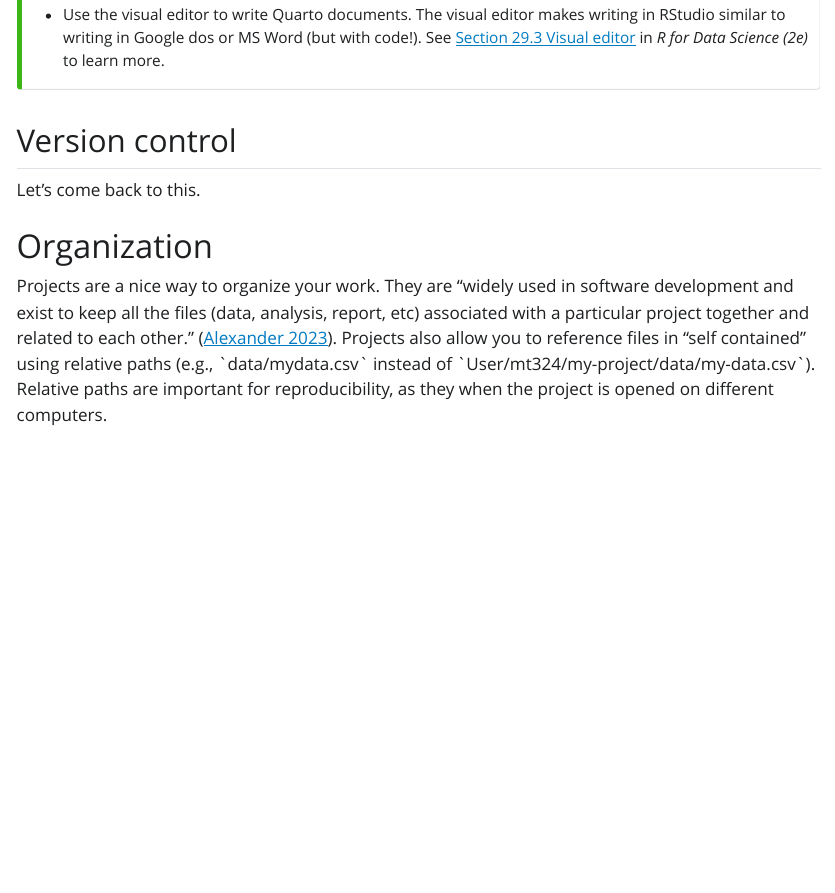
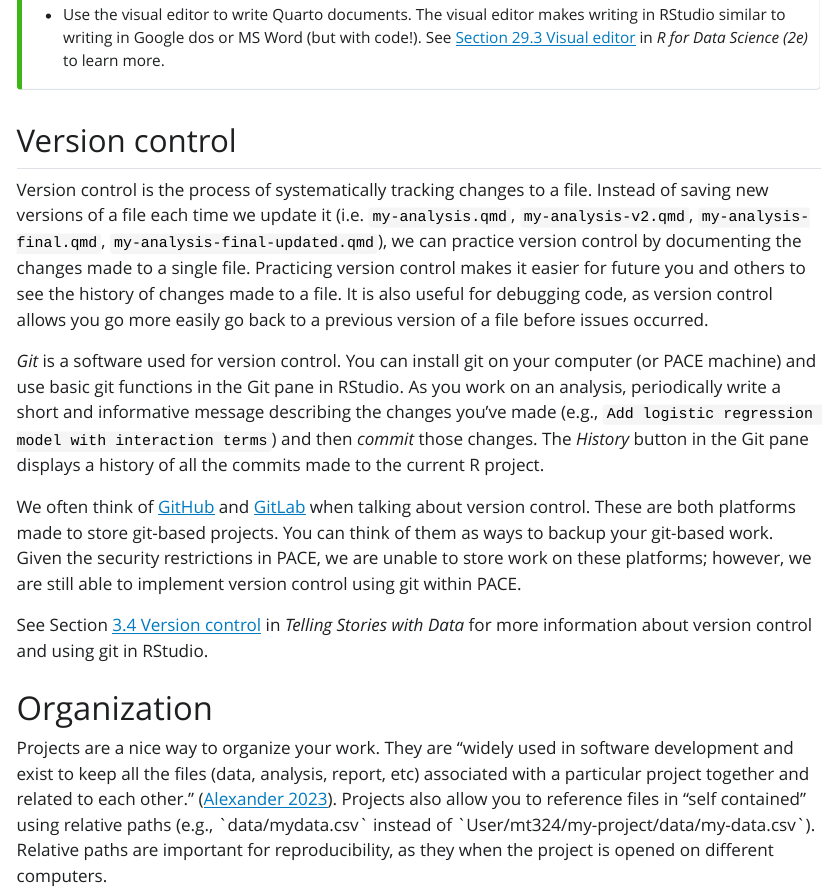
Before and after one commit to matackett/mhcj-workflow, a Quarto document (notes-on-workflow.qmd): the page in a window 1100 px wide, from 3700 px down. The pictures show the output file notes-on-workflow.html that the author committed with the source, opened offline; Quarto's library style sheets are replaced by a plain one without menus.

Commit message:
add version control section

```diff
--- a/notes-on-workflow.qmd
+++ b/notes-on-workflow.qmd
@@ -107,15 +107,13 @@ Tips for writing reproducible R scripts and Quarto documents:
 
 ## Version control
 
-Let's come back to this.
+Version control is the process of systematically tracking changes to a file. Instead of saving new versions of a file each time we update it (i.e. `my-analysis.qmd`, `my-analysis-v2.qmd`, `my-analysis-final.qmd`, `my-analysis-final-updated.qmd`), we can practice version control by documenting the changes made to a single file. Practicing version control makes it easier for future you and others to see the history of changes made to a file. It is also useful for debugging code, as version control allows you go more easily go back to a previous version of a file before issues occurred.
 
-<!--# What is version control -->
+*Git* is a software used for version control. You can install git on your computer (or PACE machine) and use basic git functions in the Git pane in RStudio. As you work on an analysis, periodically write a short and informative message describing the changes you've made (e.g., `Add logistic regression model with interaction terms`) and then *commit* those changes. The *History* button in the Git pane displays a history of all the commits made to the current R project.
 
-<!--# Why it's important -->
+We often think of [GitHub](https://www.github.com) and [GitLab](https://gitlab.oit.duke.edu/users/sign_in) when talking about version control. These are both platforms made to store git-based projects. You can think of them as ways to backup your git-based work. Given the security restrictions in PACE, we are unable to store work on these platforms; however, we are still able to implement version control using git within PACE.
 
-<!--# Telling Stories with data? -->
-
-<!--# How it works for our project without Github-->
+See Section [3.4 Version control](https://tellingstorieswithdata.com/03-workflow.html#version-control) in *Telling Stories with Data* for more information about version control and using git in RStudio.
 
 # Organization
 
```
Also changed, not shown: notes-on-workflow.html, notes-on-workflow.pdf.
